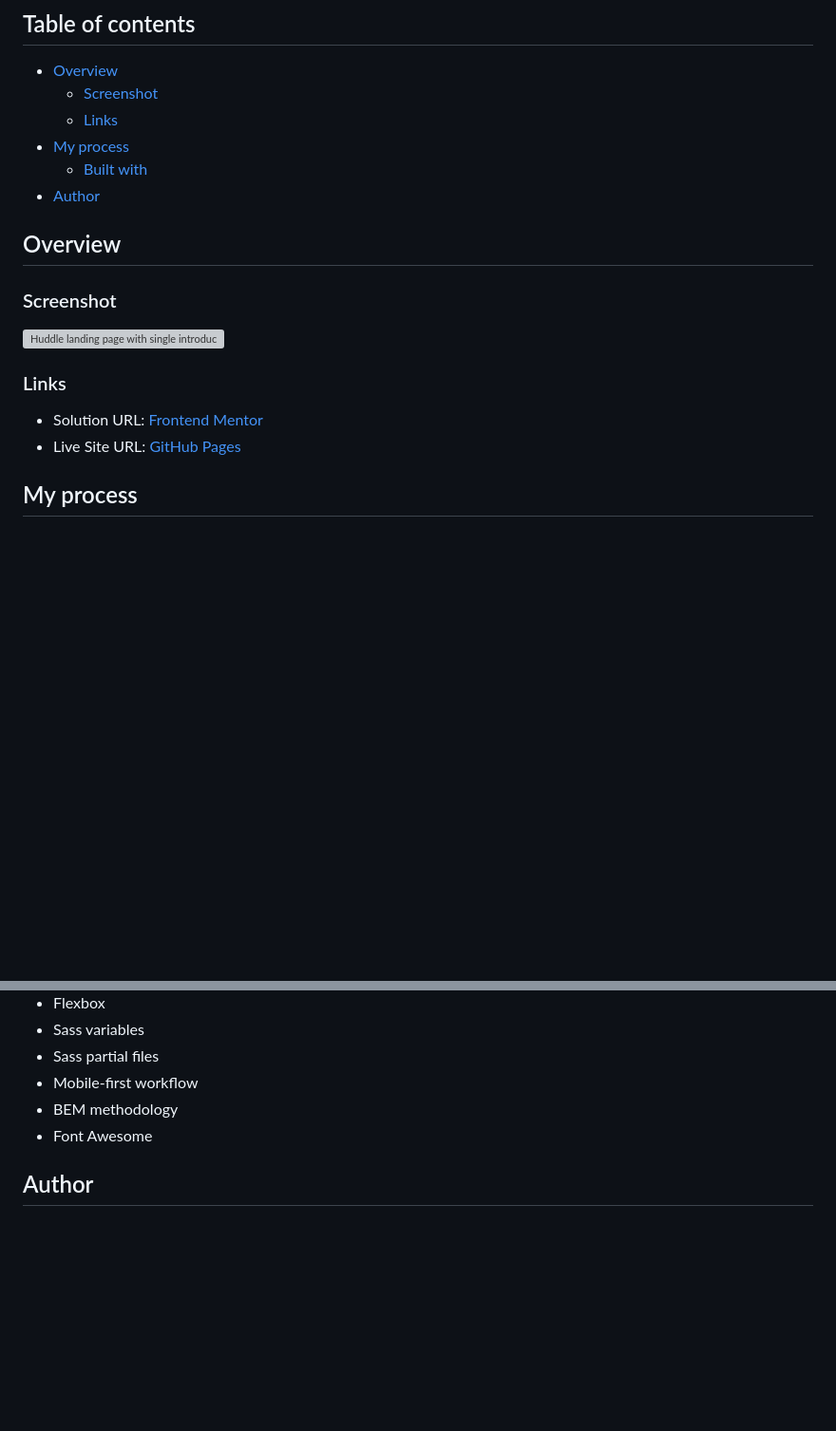
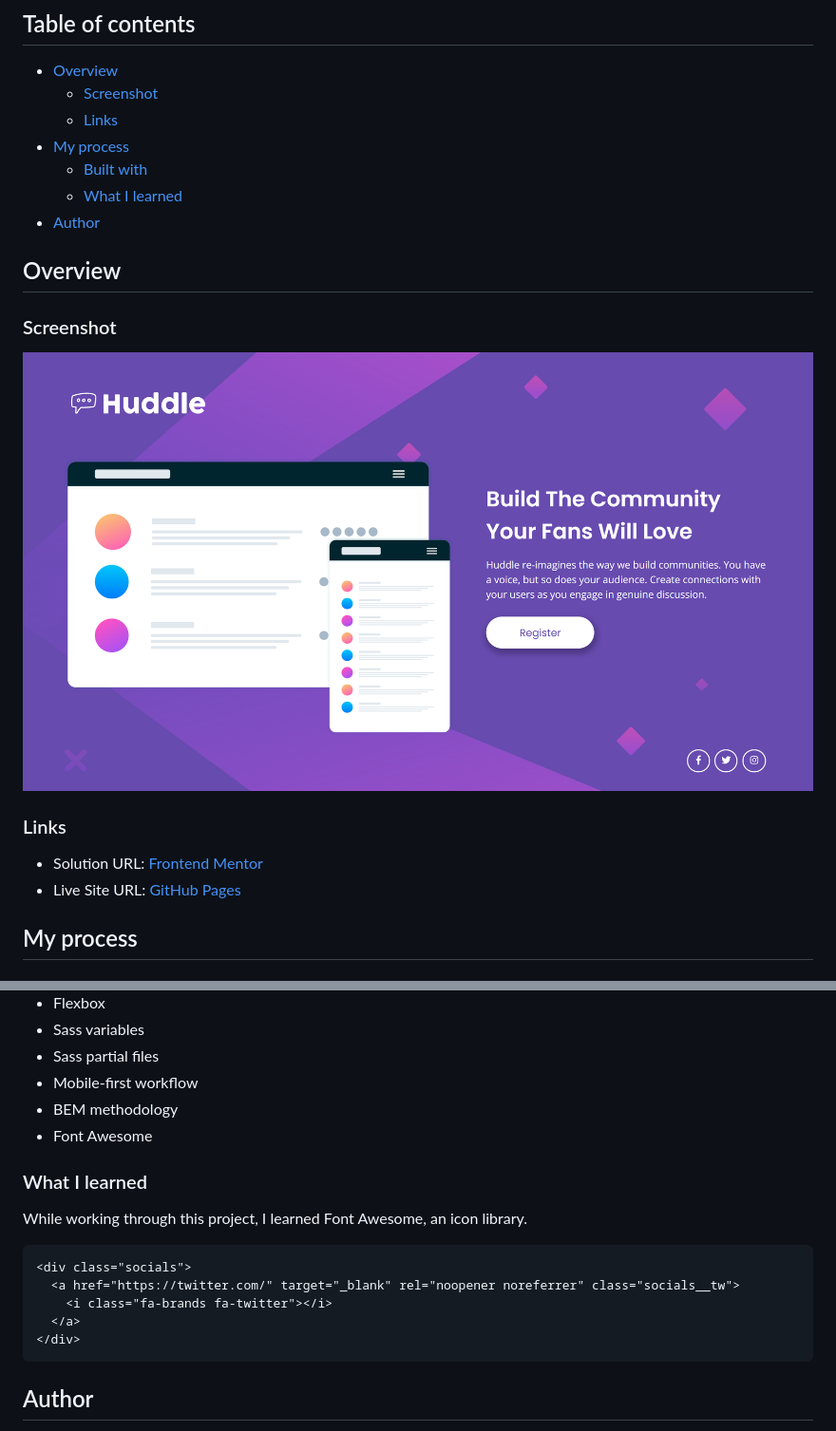
Before and after one commit to josr13/huddle-landing-page-with-single-introductory-section, a Markdown page: README.md, 2 parts joined by grey strips. Shown: that part at 95% size. Drawn GitHub-style; pictures changed too: images/screenshot.png (added); blank space fills up the shorter version; grey boxes are pictures that could not be loaded.

Commit message:
Add screenshot & What I Learned section to README

````diff
--- a/README.md
+++ b/README.md
@@ -9,6 +9,7 @@ This is my solution to the [Huddle landing page with single introductory section
   - [Links](#links)
 - [My process](#my-process)
   - [Built with](#built-with)
+  - [What I learned](#what-i-learned)
 - [Author](#author)
 
 ## Overview
@@ -35,6 +36,17 @@ This is my solution to the [Huddle landing page with single introductory section
 - BEM methodology
 - Font Awesome
 
+### What I learned
+
+While working through this project, I learned Font Awesome, an icon library.
+```html
+<div class="socials">
+  <a href="https://twitter.com/" target="_blank" rel="noopener noreferrer" class="socials__tw">
+    <i class="fa-brands fa-twitter"></i>
+  </a>
+</div>
+```
+
 ## Author
 
 - Website - [Joseph](https://josr13.github.io)
````
Also changed, not shown: other parts of README.md (+1 -1 lines).
